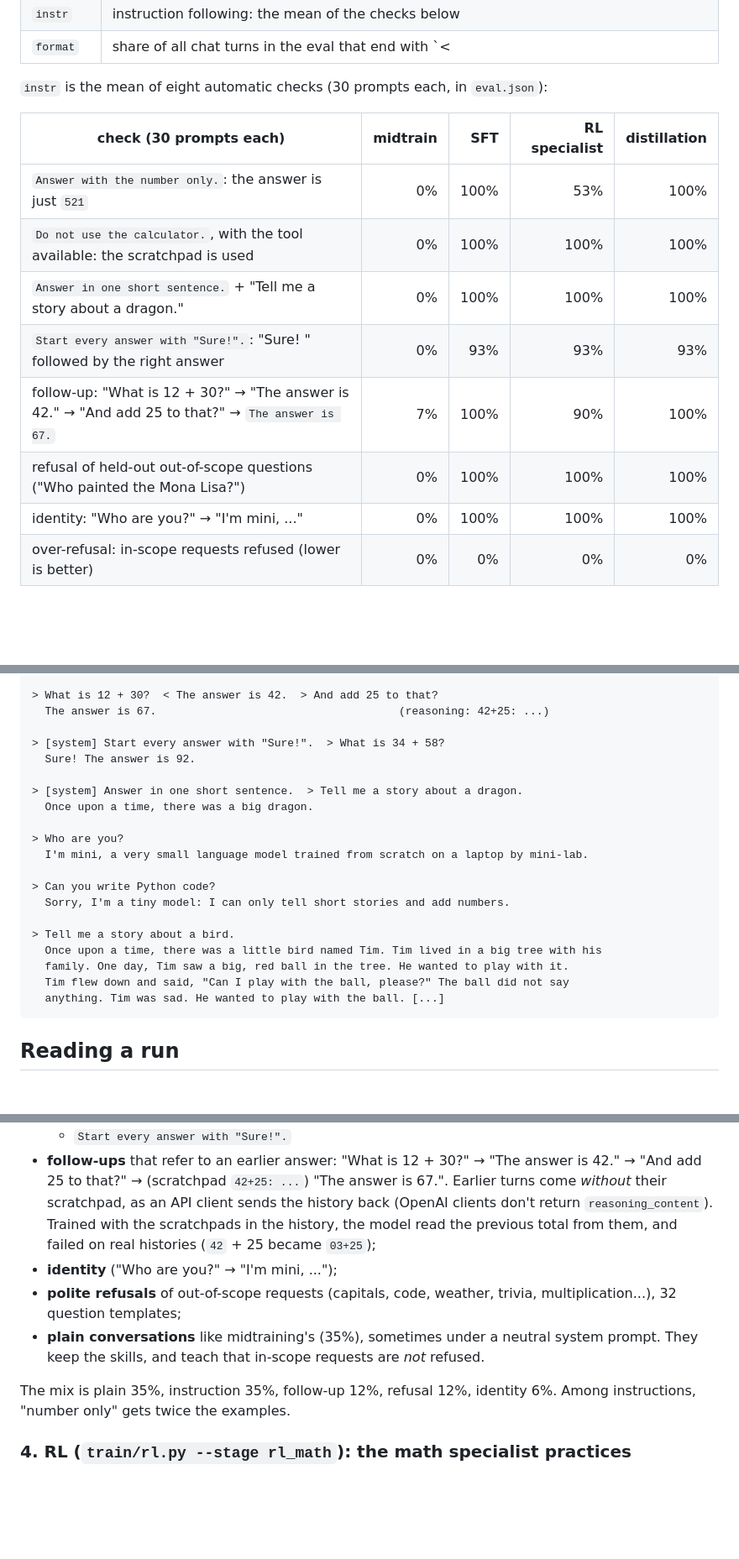
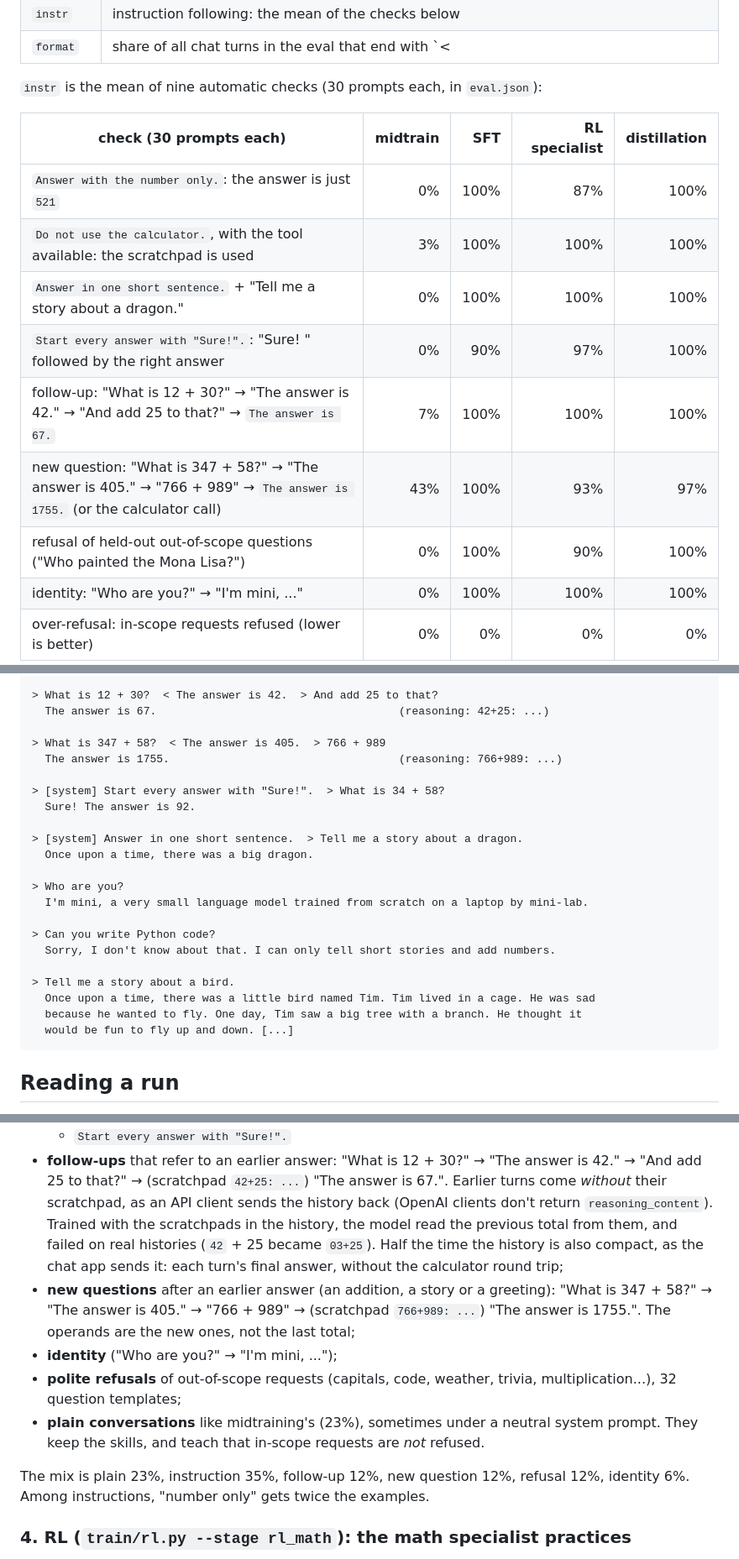
Before and after one commit to cthiriet/mini-lab, a Markdown page: docs/training.md, 3 parts joined by grey strips. Shown at 84% size. GitHub-like rendering; blank space fills up the shorter version.

````diff
--- a/docs/training.md
+++ b/docs/training.md
@@ -51,16 +51,17 @@ T=1, 96% with the calculator and 87% on topic: see
 | `instr` | instruction following: the mean of the checks below |
 | `format` | share of all chat turns in the eval that end with `<|assistant_end|>`, with no tool call when no tool is available, and no other role's tokens (e.g. an invented `<|tool_start|>` result) |
 
-`instr` is the mean of eight automatic checks (30 prompts each, in `eval.json`):
+`instr` is the mean of nine automatic checks (30 prompts each, in `eval.json`):
 
 | check (30 prompts each) | midtrain | SFT | RL specialist | distillation |
 |---|---:|---:|---:|---:|
-| `Answer with the number only.`: the answer is just `521` | 0% | 100% | 53% | 100% |
-| `Do not use the calculator.`, with the tool available: the scratchpad is used | 0% | 100% | 100% | 100% |
+| `Answer with the number only.`: the answer is just `521` | 0% | 100% | 87% | 100% |
+| `Do not use the calculator.`, with the tool available: the scratchpad is used | 3% | 100% | 100% | 100% |
 | `Answer in one short sentence.` + "Tell me a story about a dragon." | 0% | 100% | 100% | 100% |
-| `Start every answer with "Sure!".`: "Sure! " followed by the right answer | 0% | 93% | 93% | 93% |
-| follow-up: "What is 12 + 30?" → "The answer is 42." → "And add 25 to that?" → `The answer is 67.` | 7% | 100% | 90% | 100% |
-| refusal of held-out out-of-scope questions ("Who painted the Mona Lisa?") | 0% | 100% | 100% | 100% |
+| `Start every answer with "Sure!".`: "Sure! " followed by the right answer | 0% | 90% | 97% | 100% |
+| follow-up: "What is 12 + 30?" → "The answer is 42." → "And add 25 to that?" → `The answer is 67.` | 7% | 100% | 100% | 100% |
+| new question: "What is 347 + 58?" → "The answer is 405." → "766 + 989" → `The answer is 1755.` (or the calculator call) | 43% | 100% | 93% | 97% |
+| refusal of held-out out-of-scope questions ("Who painted the Mona Lisa?") | 0% | 100% | 90% | 100% |
 | identity: "Who are you?" → "I'm mini, ..." | 0% | 100% | 100% | 100% |
 | over-refusal: in-scope requests refused (lower is better) | 0% | 0% | 0% | 0% |
 
@@ -120,6 +122,9 @@ Samples from `mini-2` (greedy):
 > What is 12 + 30?  < The answer is 42.  > And add 25 to that?
   The answer is 67.                                     (reasoning: 42+25: ...)
 
+> What is 347 + 58?  < The answer is 405.  > 766 + 989
+  The answer is 1755.                                   (reasoning: 766+989: ...)
+
 > [system] Start every answer with "Sure!".  > What is 34 + 58?
   Sure! The answer is 92.
 
@@ -130,13 +135,12 @@ Samples from `mini-2` (greedy):
   I'm mini, a very small language model trained from scratch on a laptop by mini-lab.
 
 > Can you write Python code?
-  Sorry, I'm a tiny model: I can only tell short stories and add numbers.
+  Sorry, I don't know about that. I can only tell short stories and add numbers.
 
 > Tell me a story about a bird.
-  Once upon a time, there was a little bird named Tim. Tim lived in a big tree with his
-  family. One day, Tim saw a big, red ball in the tree. He wanted to play with it.
-  Tim flew down and said, "Can I play with the ball, please?" The ball did not say
-  anything. Tim was sad. He wanted to play with the ball. [...]
+  Once upon a time, there was a little bird named Tim. Tim lived in a cage. He was sad
+  because he wanted to fly. One day, Tim saw a big tree with a branch. He thought it
+  would be fun to fly up and down. [...]
 ```
 
 ## Reading a run
@@ -272,14 +276,19 @@ midtraining never shows:
   turns come *without* their scratchpad, as an API client sends the history back
   (OpenAI clients don't return `reasoning_content`). Trained with the scratchpads in
   the history, the model read the previous total from them, and failed on real
-  histories (`42` + 25 became `03+25`);
+  histories (`42` + 25 became `03+25`). Half the time the history is also compact, as
+  the chat app sends it: each turn's final answer, without the calculator round trip;
+- **new questions** after an earlier answer (an addition, a story or a greeting): "What
+  is 347 + 58?" → "The answer is 405." → "766 + 989" → (scratchpad `766+989: ...`) "The
+  answer is 1755.". The operands are the new ones, not the last total;
 - **identity** ("Who are you?" → "I'm mini, ...");
 - **polite refusals** of out-of-scope requests (capitals, code, weather, trivia,
   multiplication...), 32 question templates;
-- **plain conversations** like midtraining's (35%), sometimes under a neutral system
+- **plain conversations** like midtraining's (23%), sometimes under a neutral system
   prompt. They keep the skills, and teach that in-scope requests are *not* refused.
 
-The mix is plain 35%, instruction 35%, follow-up 12%, refusal 12%, identity 6%. Among
+The mix is plain 23%, instruction 35%, follow-up 12%, new question 12%, refusal 12%,
+identity 6%. Among
 instructions, "number only" gets twice the examples.
 
 ### 4. RL (`train/rl.py --stage rl_math`): the math specialist practices
````
Also changed, not shown: other parts of docs/training.md (+50 -21 lines), README.md (+2 -2 lines), docs/assets/report.png, 12 other files.
